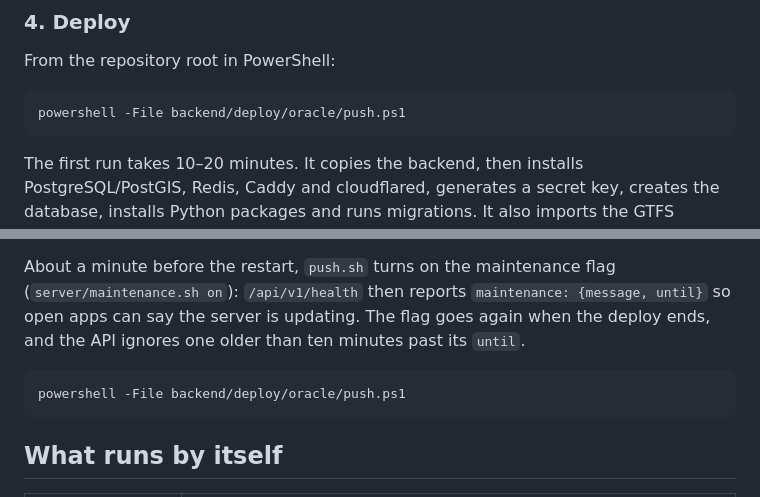
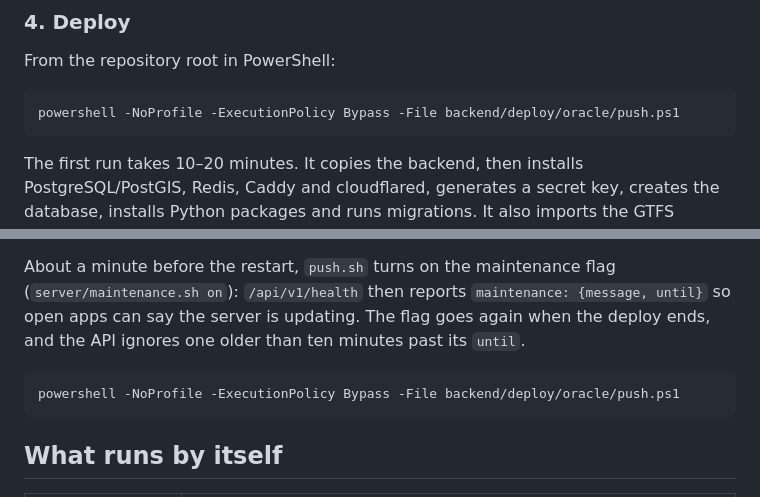
Before and after one commit to 05Narwhal/kamgre-server, a Markdown page: deploy/oracle/README.md, 2 parts joined by grey strips. GitHub-like rendering.

Commit message:
server:push: bypass the execution policy like yarn backend
Windows PowerShell's default policy (Restricted) blocked push.ps1 in a
normal terminal; it only ran where the policy was already bypassed.

Co-Authored-By: Claude Opus 5.5 <noreply@anthropic.com>
Claude-Session: https://claude.ai/code/session_01KpsNUHkWERRYZb1tR39TUn

````diff
--- a/deploy/oracle/README.md
+++ b/deploy/oracle/README.md
@@ -100,7 +100,7 @@ Then copy `config.local.example` to `config.local` (git-ignored) and fill in the
 From the repository root in PowerShell:
 
 ```powershell
-powershell -File backend/deploy/oracle/push.ps1
+powershell -NoProfile -ExecutionPolicy Bypass -File backend/deploy/oracle/push.ps1
 ```
 
 The first run takes 10–20 minutes. It copies the backend, then installs PostgreSQL/PostGIS, Redis, Caddy and cloudflared, generates a secret key, creates the database, installs Python packages and runs migrations. It also imports the GTFS timetables, connects the tunnel, starts every service, and finishes with a health check (`https://api.<domain>/api/v1/health` then answers). Afterwards it publishes `backend/` to the public AGPL repository (`scripts/publish-backend.ps1`).
@@ -122,7 +122,7 @@ The delay statistics (line reliability, typical travel times) live only in this
 About a minute before the restart, `push.sh` turns on the maintenance flag (`server/maintenance.sh on`): `/api/v1/health` then reports `maintenance: {message, until}` so open apps can say the server is updating. The flag goes again when the deploy ends, and the API ignores one older than ten minutes past its `until`.
 
 ```powershell
-powershell -File backend/deploy/oracle/push.ps1
+powershell -NoProfile -ExecutionPolicy Bypass -File backend/deploy/oracle/push.ps1
 ```
 
 ## What runs by itself
````
